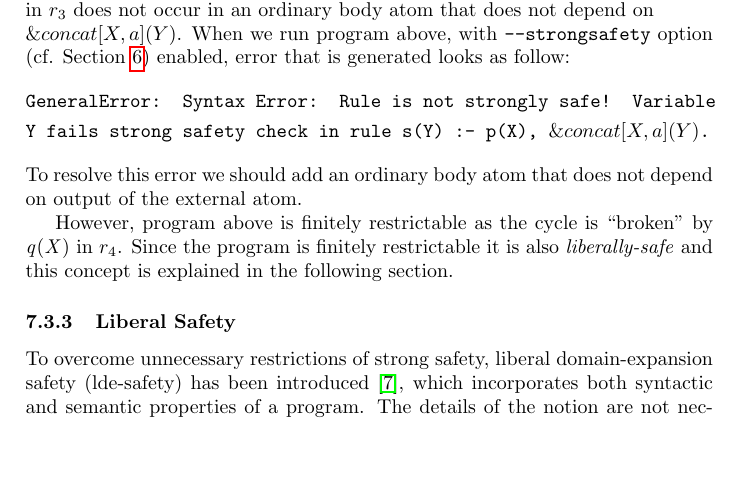
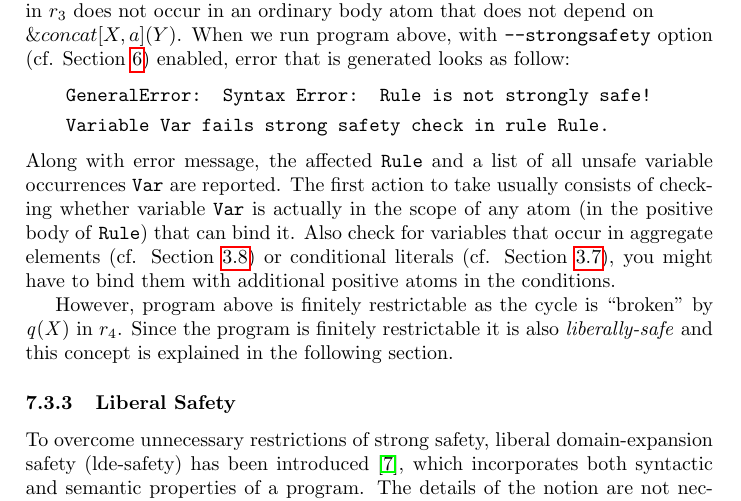
Before and after one commit to hexhex/manual, a LaTeX paper (Manual.tex): part of page 47 of 48, cut so that both start at the same text, the shorter picture padded with empty space. Compiled offline with pdfLaTeX.

Commit message:
Change Strong Safety explanations

```diff
--- a/Manual.tex
+++ b/Manual.tex
@@ -2342,11 +2342,11 @@ It is not \emph{strongly safe} because Y in the cyclic external atom $\ext{conca
 ordinary body atom that does not depend on
 \\$\ext{concat}{X,a}{Y}$. When we run program above, with \texttt{--strongsafety} option (cf. Section~\ref{sec:commandline}) enabled, error that is generated looks as follow:
 \begin{align*}
-& \texttt{GeneralError: Syntax Error: Rule is not strongly safe! Variable}  \\
-& \texttt{Y fails strong safety check in rule s(Y) :- p(X), \ext{concat}{X,a}{Y}.}
-\end{align*}
-To resolve this error we should add an ordinary body atom that does not depend on output of the external atom.
-
+& \texttt{GeneralError: Syntax Error: Rule is not strongly safe! }  \\
+& \texttt{Variable Var fails strong safety check in rule Rule.}
+\end{align*}
+Along with error message, the affected \texttt{Rule} and a list of all unsafe variable occurrences \texttt{Var} are reported.
+The first action to take usually consists of checking whether variable \texttt{Var} is actually in the scope of any atom (in the positive body of \texttt{Rule}) that can bind it. Also check for variables that occur in aggregate elements (cf. Section~\ref{aggregates}) or conditional literals (cf. Section~\ref{conditions}), you might have to bind them with additional positive atoms in the conditions.
 
 However, program above is finitely restrictable as the
 cycle is “broken” by $\mathit{q(X)}$ in $r_4$. Since the program is finitely restrictable it is also \emph{liberally-safe} and this concept is explained in the following section.
```
